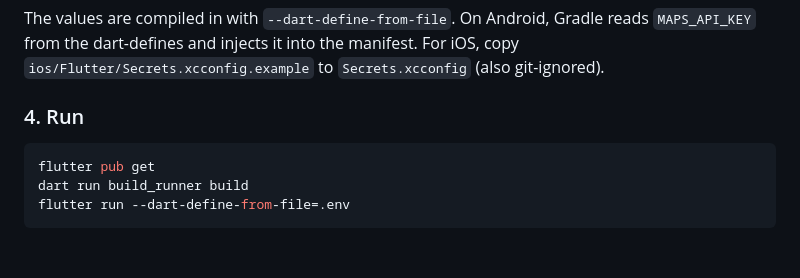
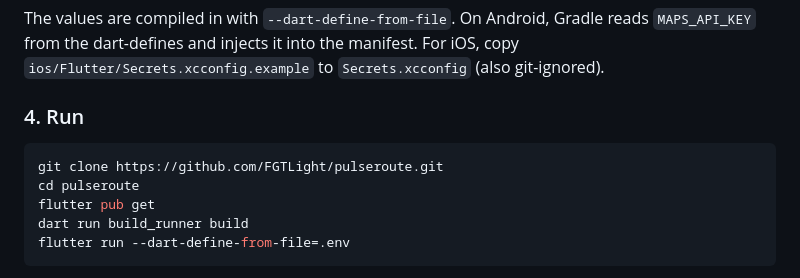
Before and after one commit to FGTLight/pulseroute, a Markdown page: README.md, the part around one of its changes. Drawn GitHub-style; blank space fills up the shorter version.

````diff
--- a/README.md
+++ b/README.md
@@ -148,6 +153,8 @@ The values are compiled in with `--dart-define-from-file`. On Android, Gradle re
 ### 4. Run
 
 ```bash
+git clone https://github.com/FGTLight/pulseroute.git
+cd pulseroute
 flutter pub get
 dart run build_runner build
 flutter run --dart-define-from-file=.env
````
Also changed, not shown: other parts of README.md (+5 -0 lines).
